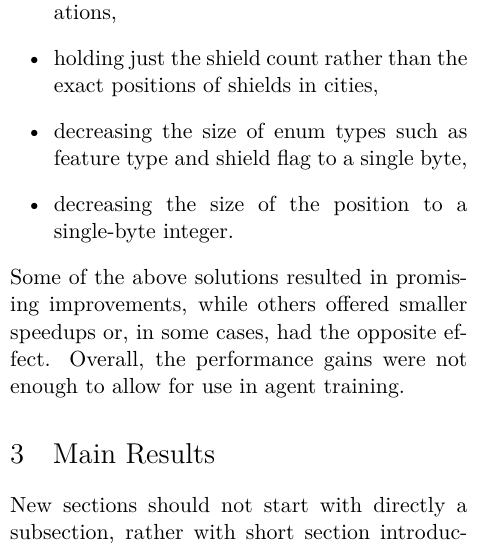
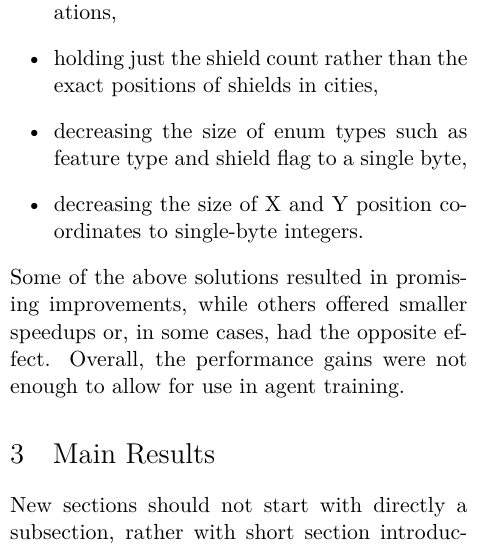
Before and after one commit to YetAnotherSpieskowcy/Carcassonne-Documentation, a LaTeX paper (main.tex, which reads engine_architecture.tex): part of one column of page 6 of 7, cut so that both start at the same text. Compiled offline with XeLaTeX.

Commit message:
Update engine_architecture.tex
Co-authored-by: Lenetis <70149832+Lenetis@users.noreply.github.com>

```diff
--- a/engine_architecture.tex
+++ b/engine_architecture.tex
@@ -218,7 +218,7 @@ We found and implemented a few ideas for enhancing the efficiency of the system:
           that can be operated on with bitwise operations,
     \item holding just the shield count rather than the exact positions of shields in cities,
     \item decreasing the size of enum types such as feature type and shield flag to a single byte,
-    \item decreasing the size of the position to a single-byte integer.
+    \item decreasing the size of X and Y position coordinates to single-byte integers.
 \end{itemize}
 Some of the above solutions resulted in promising improvements,
 while others offered smaller speedups or, in some cases, had the opposite effect.
```
